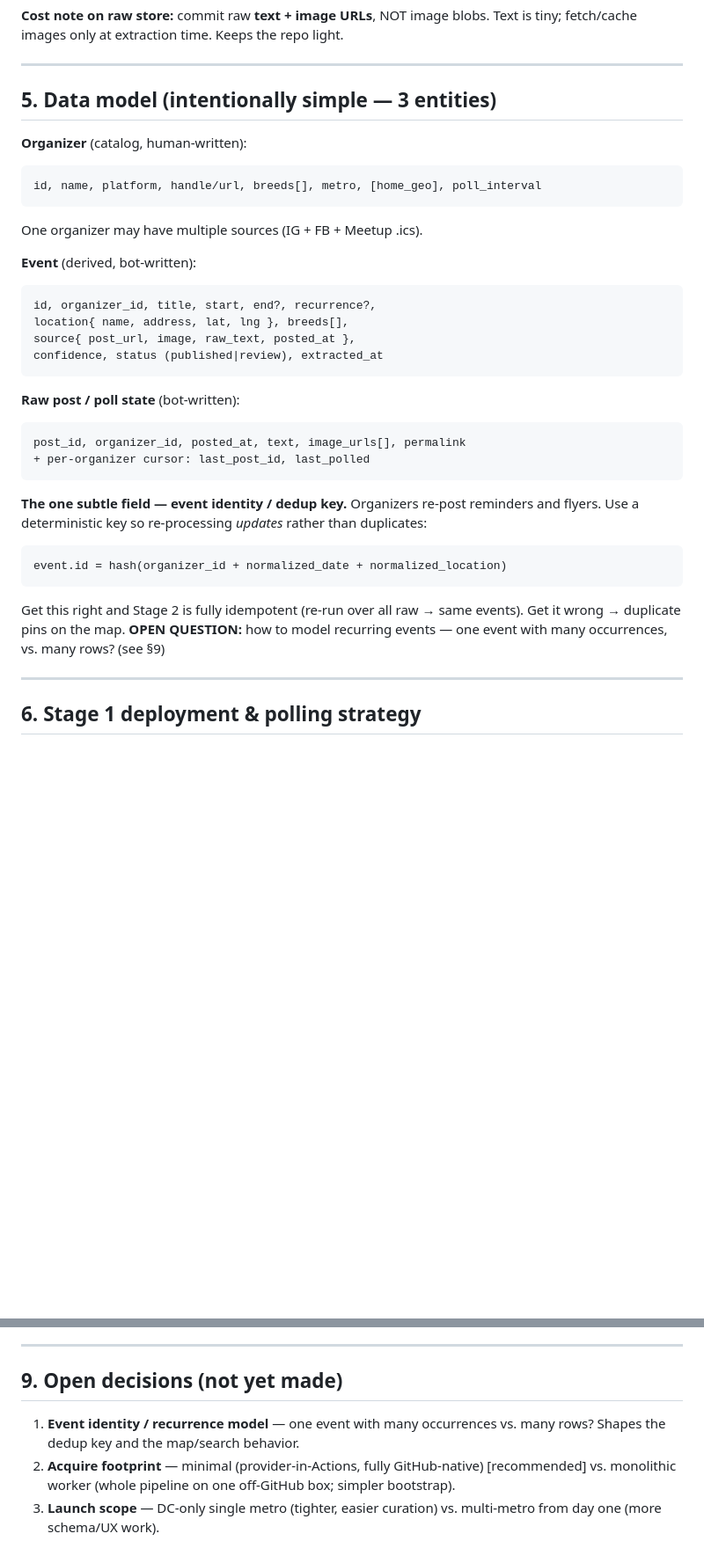
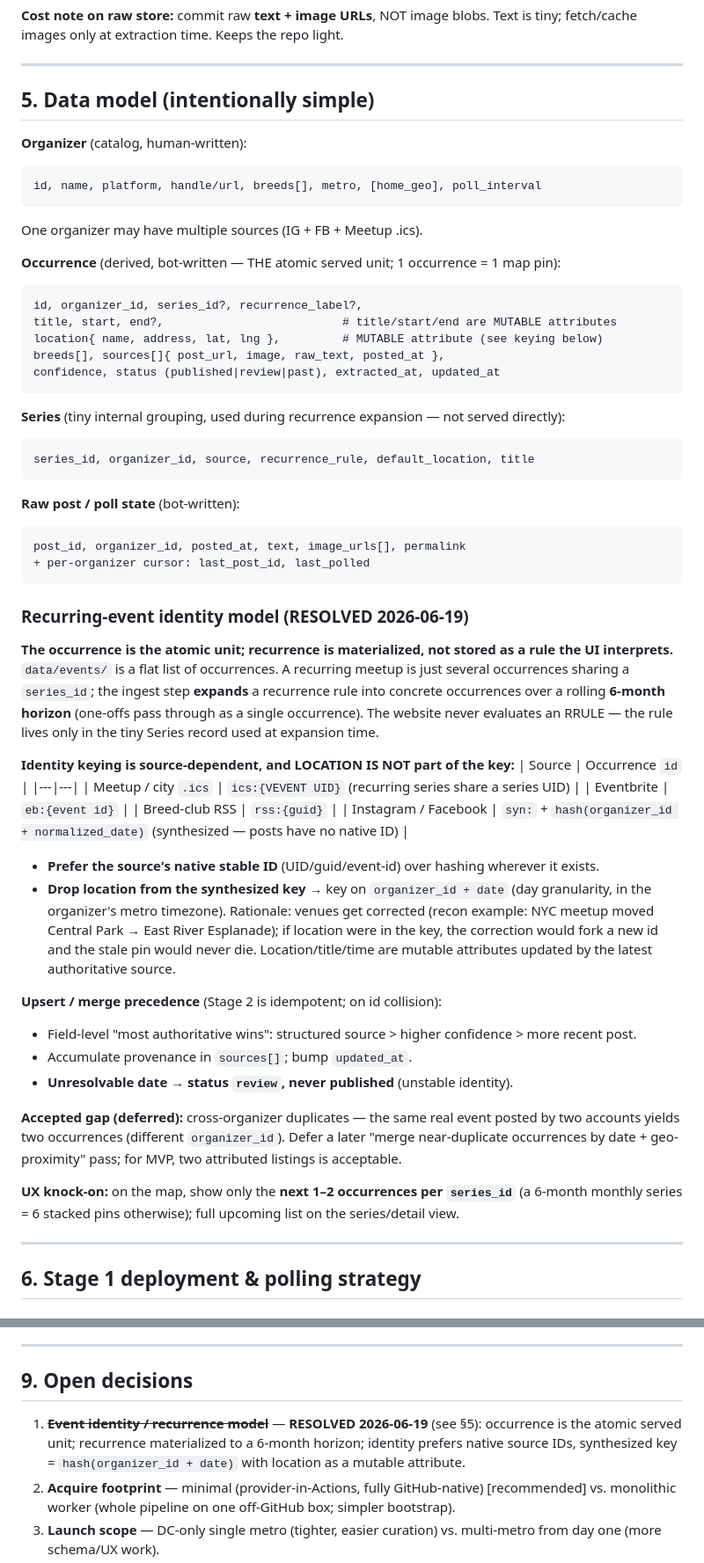
Before and after one commit to bdkent/pup-meetup, a Markdown page: work/briefs/dog-meetup-aggregator.md, 2 parts joined by grey strips. Shown at 88% size. GitHub-like rendering; blank space fills up the shorter version.

Commit message:
Resolve recurring-event identity model in design brief
Occurrence is the atomic served unit; recurrence materialized to a 6-month horizon; identity prefers native source IDs with synthesized key hash(organizer_id + date), location as a mutable attribute. Updates §5 and closes §9 decision #1.

Co-Authored-By: Claude Opus 4.8 (1M context) <noreply@anthropic.com>

````diff
--- a/work/briefs/dog-meetup-aggregator.md
+++ b/work/briefs/dog-meetup-aggregator.md
@@ -118,7 +118,7 @@ fetch/cache images only at extraction time. Keeps the repo light.
 
 ---
 
-## 5. Data model (intentionally simple — 3 entities)
+## 5. Data model (intentionally simple)
 
 **Organizer** (catalog, human-written):
 ```
@@ -126,12 +126,18 @@ id, name, platform, handle/url, breeds[], metro, [home_geo], poll_interval
 ```
 One organizer may have multiple sources (IG + FB + Meetup .ics).
 
-**Event** (derived, bot-written):
+**Occurrence** (derived, bot-written — THE atomic served unit; 1 occurrence = 1 map pin):
 ```
-id, organizer_id, title, start, end?, recurrence?,
-location{ name, address, lat, lng }, breeds[],
-source{ post_url, image, raw_text, posted_at },
-confidence, status (published|review), extracted_at
+id, organizer_id, series_id?, recurrence_label?,
+title, start, end?,                          # title/start/end are MUTABLE attributes
+location{ name, address, lat, lng },         # MUTABLE attribute (see keying below)
+breeds[], sources[]{ post_url, image, raw_text, posted_at },
+confidence, status (published|review|past), extracted_at, updated_at
+```
+
+**Series** (tiny internal grouping, used during recurrence expansion — not served directly):
+```
+series_id, organizer_id, source, recurrence_rule, default_location, title
 ```
 
 **Raw post / poll state** (bot-written):
@@ -140,14 +146,41 @@ post_id, organizer_id, posted_at, text, image_urls[], permalink
 + per-organizer cursor: last_post_id, last_polled
 ```
 
-**The one subtle field — event identity / dedup key.** Organizers re-post reminders and
-flyers. Use a deterministic key so re-processing *updates* rather than duplicates:
-```
-event.id = hash(organizer_id + normalized_date + normalized_location)
-```
-Get this right and Stage 2 is fully idempotent (re-run over all raw → same events). Get it
-wrong → duplicate pins on the map. **OPEN QUESTION:** how to model recurring events — one
-event with many occurrences, vs. many rows? (see §9)
+### Recurring-event identity model (RESOLVED 2026-06-19)
+
+**The occurrence is the atomic unit; recurrence is materialized, not stored as a rule the UI
+interprets.** `data/events/` is a flat list of occurrences. A recurring meetup is just several
+occurrences sharing a `series_id`; the ingest step **expands** a recurrence rule into concrete
+occurrences over a rolling **6-month horizon** (one-offs pass through as a single occurrence).
+The website never evaluates an RRULE — the rule lives only in the tiny Series record used at
+expansion time.
+
+**Identity keying is source-dependent, and LOCATION IS NOT part of the key:**
+| Source | Occurrence `id` |
+|---|---|
+| Meetup / city `.ics` | `ics:{VEVENT UID}` (recurring series share a series UID) |
+| Eventbrite | `eb:{event id}` |
+| Breed-club RSS | `rss:{guid}` |
+| Instagram / Facebook | `syn:` + `hash(organizer_id + normalized_date)` (synthesized — posts have no native ID) |
+
+- **Prefer the source's native stable ID** (UID/guid/event-id) over hashing wherever it exists.
+- **Drop location from the synthesized key** → key on `organizer_id + date` (day granularity, in
+  the organizer's metro timezone). Rationale: venues get corrected (recon example: NYC meetup
+  moved Central Park → East River Esplanade); if location were in the key, the correction would
+  fork a new id and the stale pin would never die. Location/title/time are mutable attributes
+  updated by the latest authoritative source.
+
+**Upsert / merge precedence** (Stage 2 is idempotent; on id collision):
+- Field-level "most authoritative wins": structured source > higher confidence > more recent post.
+- Accumulate provenance in `sources[]`; bump `updated_at`.
+- **Unresolvable date → status `review`, never published** (unstable identity).
+
+**Accepted gap (deferred):** cross-organizer duplicates — the same real event posted by two
+accounts yields two occurrences (different `organizer_id`). Defer a later "merge near-duplicate
+occurrences by date + geo-proximity" pass; for MVP, two attributed listings is acceptable.
+
+**UX knock-on:** on the map, show only the **next 1–2 occurrences per `series_id`** (a 6-month
+monthly series = 6 stacked pins otherwise); full upcoming list on the series/detail view.
 
 ---
 
@@ -260,10 +293,11 @@ eliminates, that cost. Apify is mid-market, not overpriced.
 
 ---
 
-## 9. Open decisions (not yet made)
+## 9. Open decisions
 
-1. **Event identity / recurrence model** — one event with many occurrences vs. many rows?
-   Shapes the dedup key and the map/search behavior.
+1. ~~**Event identity / recurrence model**~~ — **RESOLVED 2026-06-19** (see §5): occurrence is
+   the atomic served unit; recurrence materialized to a 6-month horizon; identity prefers native
+   source IDs, synthesized key = `hash(organizer_id + date)` with location as a mutable attribute.
 2. **Acquire footprint** — minimal (provider-in-Actions, fully GitHub-native) [recommended]
    vs. monolithic worker (whole pipeline on one off-GitHub box; simpler bootstrap).
 3. **Launch scope** — DC-only single metro (tighter, easier curation) vs. multi-metro from
````
